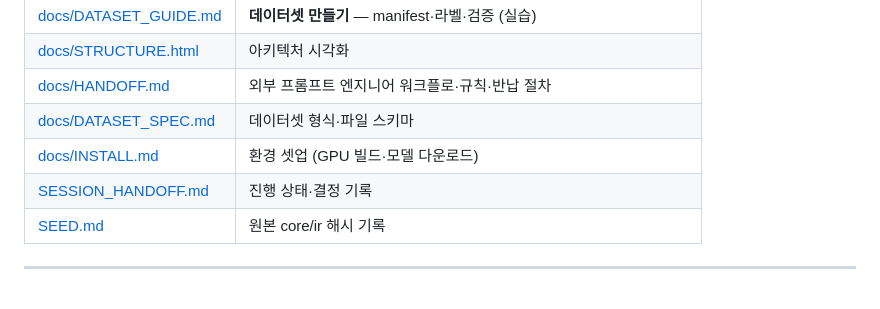
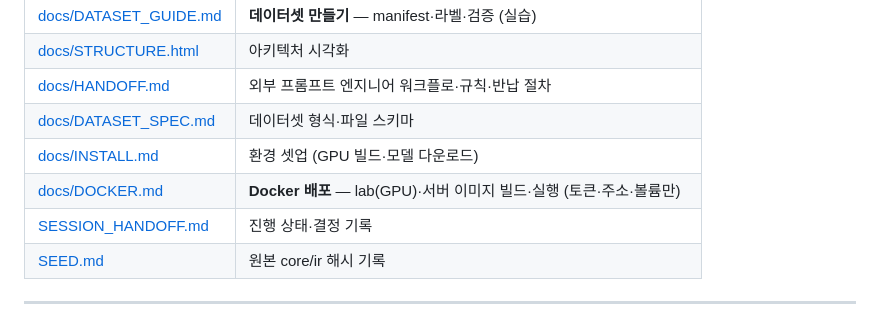
Before and after one commit to hyayi/plr-prompt-lab, a Markdown page: README.md, the part around the change. Drawn GitHub-style.

```diff
--- a/README.md
+++ b/README.md
@@ -136,6 +136,7 @@ configs)의 해시라 knob 하나만 바꿔도 다른 값이 찍힙니다.
 | [docs/HANDOFF.md](docs/HANDOFF.md) | 외부 프롬프트 엔지니어 워크플로·규칙·반납 절차 |
 | [docs/DATASET_SPEC.md](docs/DATASET_SPEC.md) | 데이터셋 형식·파일 스키마 |
 | [docs/INSTALL.md](docs/INSTALL.md) | 환경 셋업 (GPU 빌드·모델 다운로드) |
+| [docs/DOCKER.md](docs/DOCKER.md) | **Docker 배포** — lab(GPU)·서버 이미지 빌드·실행 (토큰·주소·볼륨만) |
 | [SESSION_HANDOFF.md](SESSION_HANDOFF.md) | 진행 상태·결정 기록 |
 | [SEED.md](SEED.md) | 원본 core/ir 해시 기록 |
 
```
Also changed, not shown: docs/DOCKER.md (added, +172 -0 lines), docs/INSTALL.md (+2 -1 lines).
